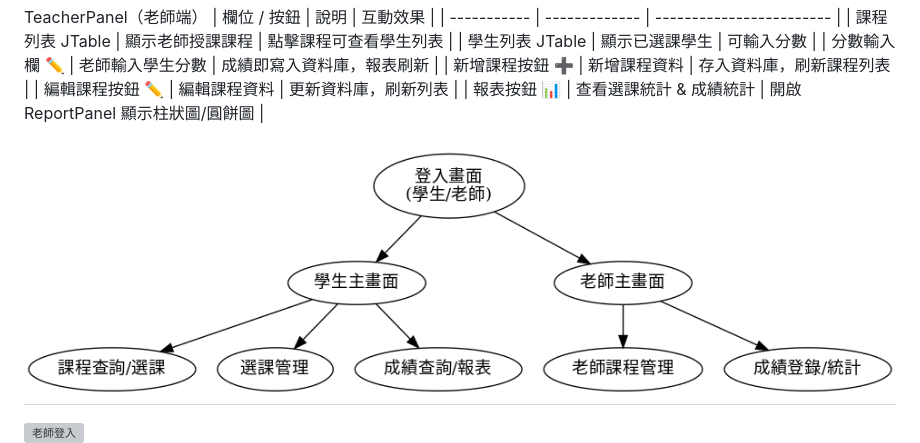
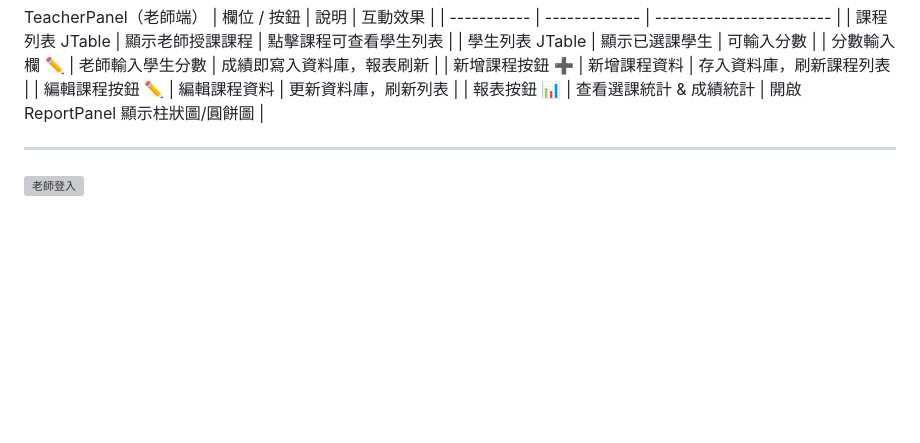
Before and after one commit to Shelly12706/SchoolProject01, a Markdown page: README.md, the part around the change. Rendered like a GitHub page; blank space fills up the shorter version; grey boxes are pictures that could not be loaded.

```diff
--- a/README.md
+++ b/README.md
@@ -54,7 +54,7 @@ TeacherPanel（老師端）
 | 報表按鈕 📊     | 查看選課統計 & 成績統計 | 開啟 ReportPanel 顯示柱狀圖/圓餅圖 |
 
 
-![課程畫面架構](pic/課程畫面架構.png)
+
 ---
 ![老師登入](pic/teacher_login.png)
 ![老師新增課程_衝堂](pic/teacher_add_course_conflict.png)
```
